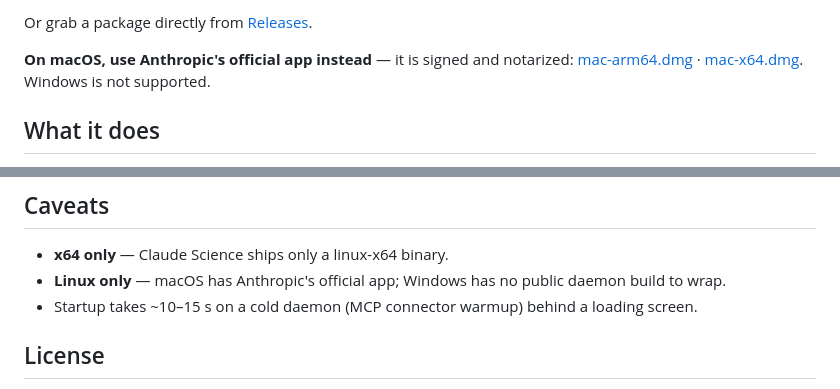
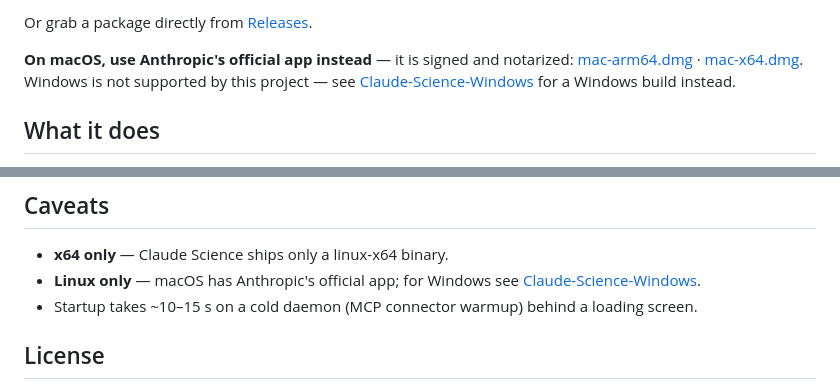
Before and after one commit to yuvalkolodkingal/claude-science-desktop, a Markdown page: README.md, 2 parts joined by grey strips. GitHub-like rendering.

```diff
--- a/README.md
+++ b/README.md
@@ -27,7 +27,9 @@ Or grab a package directly from [Releases](https://github.com/yuvalkolodkingal/c
 **On macOS, use Anthropic's official app instead** — it is signed and notarized:
 [mac-arm64.dmg](https://downloads.claude.ai/claude-science/latest/mac-arm64.dmg) ·
 [mac-x64.dmg](https://downloads.claude.ai/claude-science/latest/mac-x64.dmg).
-Windows is not supported.
+Windows is not supported by this project — see
+[Claude-Science-Windows](https://github.com/ben1ahrens/Claude-Science-Windows) for a
+Windows build instead.
 
 ## What it does
 
@@ -74,8 +76,8 @@ More detail lives in the [wiki](https://github.com/yuvalkolodkingal/claude-scien
 ## Caveats
 
 - **x64 only** — Claude Science ships only a linux-x64 binary.
-- **Linux only** — macOS has Anthropic's official app; Windows has no public
-  daemon build to wrap.
+- **Linux only** — macOS has Anthropic's official app; for Windows see
+  [Claude-Science-Windows](https://github.com/ben1ahrens/Claude-Science-Windows).
 - Startup takes ~10–15 s on a cold daemon (MCP connector warmup) behind a
   loading screen.
 
```
Also changed, not shown: docs/FAQ.md (+4 -2 lines), docs/Installation.md (+4 -2 lines).
